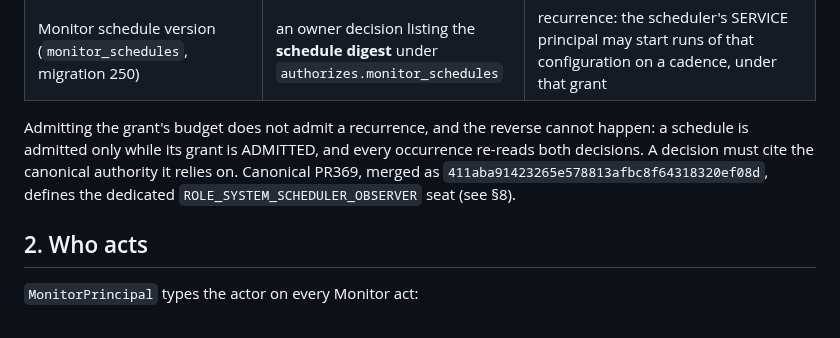
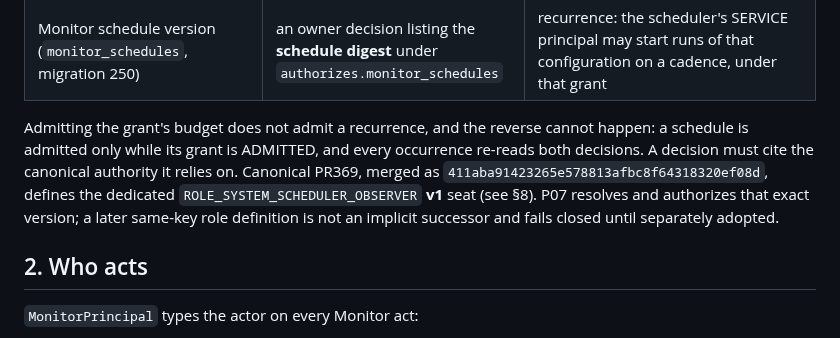
Before and after one commit to HMarcusWH/allfather-loopia-p01, a Markdown page: docs/MONITOR_SCHEDULING.md, the part around the change. GitHub-like rendering.

Commit message:
docs(p07): record exact scheduler role version

```diff
--- a/docs/MONITOR_SCHEDULING.md
+++ b/docs/MONITOR_SCHEDULING.md
@@ -18,7 +18,8 @@ model call still needs a human to inspect the exact request, and both human revi
 Admitting the grant's budget does not admit a recurrence, and the reverse cannot happen: a schedule is
 admitted only while its grant is ADMITTED, and every occurrence re-reads both decisions. A decision
 must cite the canonical authority it relies on. Canonical PR369, merged as `411aba91423265e578813afbc8f64318320ef08d`, defines the dedicated
-`ROLE_SYSTEM_SCHEDULER_OBSERVER` seat (see §8).
+`ROLE_SYSTEM_SCHEDULER_OBSERVER` **v1** seat (see §8). P07 resolves and authorizes that exact version;
+a later same-key role definition is not an implicit successor and fails closed until separately adopted.
 
 ## 2. Who acts
 
```
